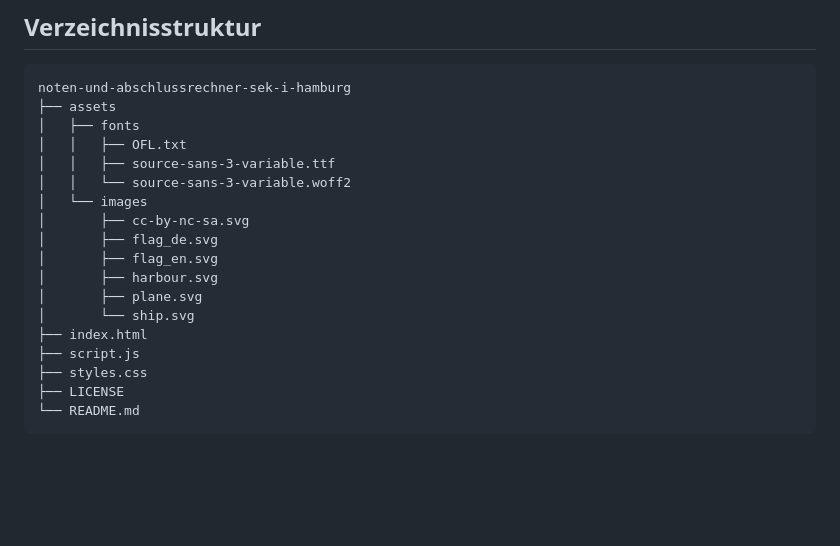
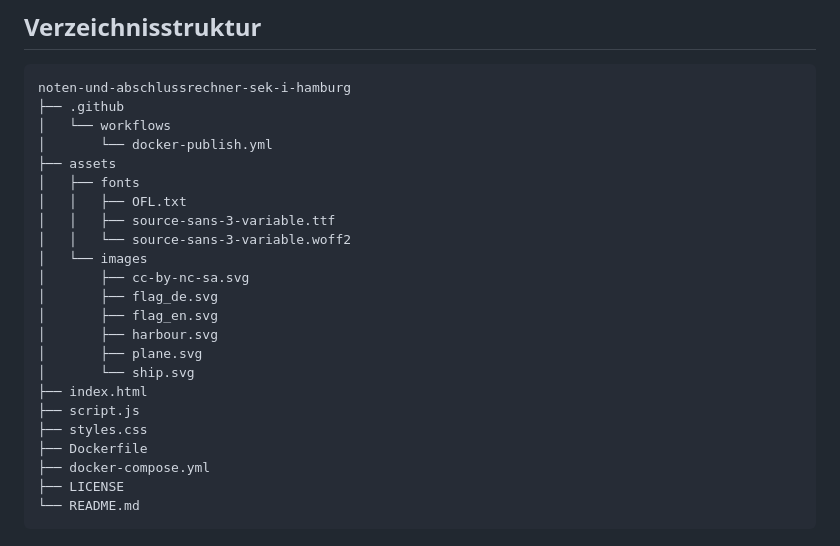
Before and after one commit to alexander-henkes/noten-und-abschlussrechner-sek-i-hamburg, a Markdown page: README.md, the part around the change. GitHub-like rendering; blank space fills up the shorter version.

Commit message:
Aktualisierung der README.md

````diff
--- a/README.md
+++ b/README.md
@@ -54,6 +54,9 @@ Das Tool befindet sich in der <u>Testphase</u>.
 
 ```text
 noten-und-abschlussrechner-sek-i-hamburg
+├── .github
+│   └── workflows
+│       └── docker-publish.yml
 ├── assets
 │   ├── fonts
 │   │   ├── OFL.txt
@@ -69,6 +72,8 @@ noten-und-abschlussrechner-sek-i-hamburg
 ├── index.html
 ├── script.js
 ├── styles.css
+├── Dockerfile
+├── docker-compose.yml
 ├── LICENSE
 └── README.md
 ```
````
